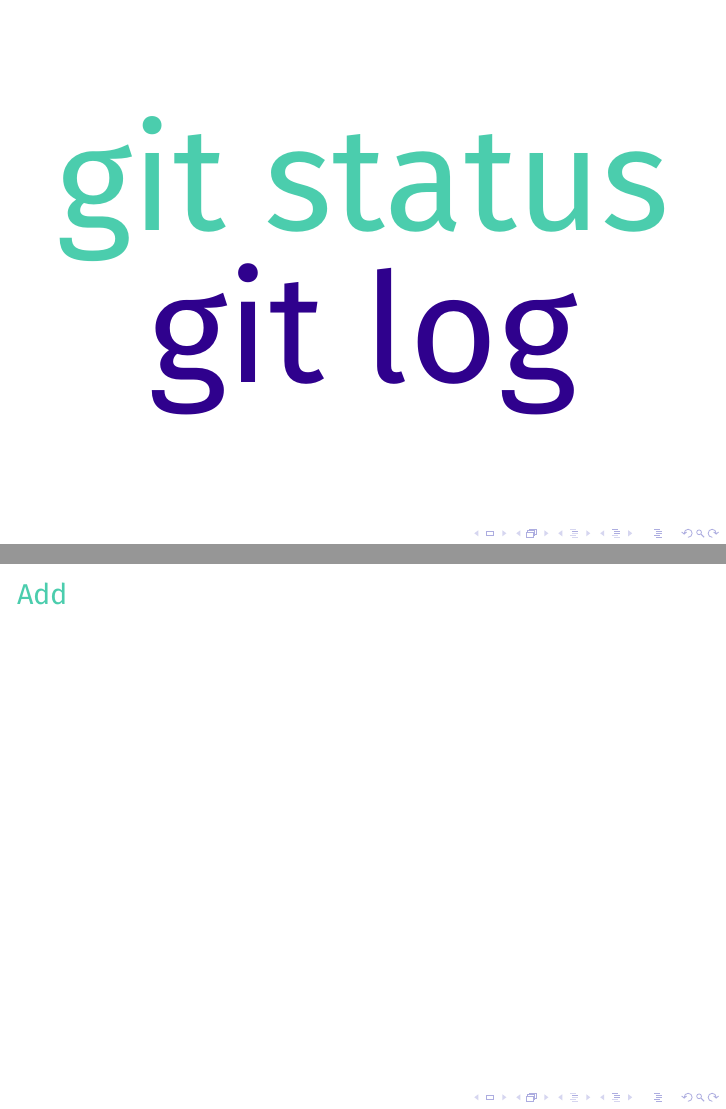
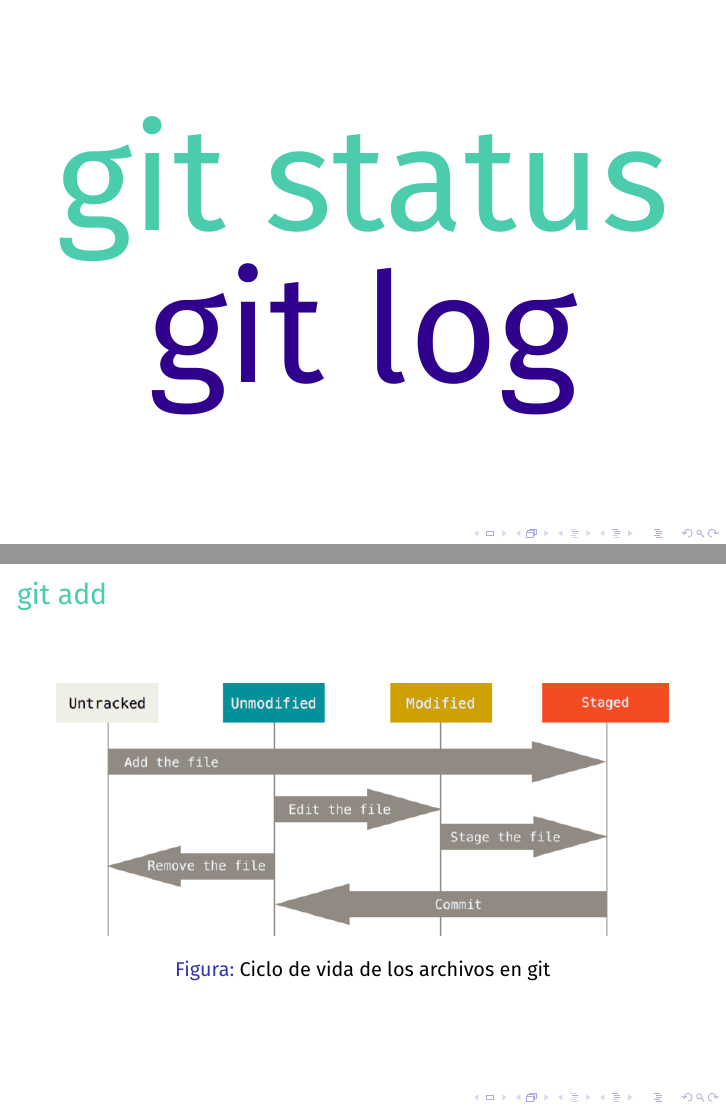
Before and after one commit to azaroma/presentacion-git-mas-github, LaTeX slides (master.tex): pages 6 and 7 of 19, joined at a grey line. Compiled offline with XeLaTeX; a missing font is replaced by an installed copy or a similar font.

Commit message:
Añade el contenido de la diapositiva git add

```diff
--- a/master.tex
+++ b/master.tex
@@ -92,7 +92,12 @@ Estructura de datos que almacena metadatos y/o un sistema de archivos.
 \end{frame}
 
 \begin{frame}
-\frametitle{Add}
+  \frametitle{git add}
+  \begin{figure}
+    \centering
+    \includegraphics[width=\textwidth]{ciclo}
+    \caption{Ciclo de vida de los archivos en git}
+  \end{figure}
 \end{frame}
 
 \begin{frame}
```
Also changed, not shown: notas.md (+3 -0 lines), ciclo.png (added).
